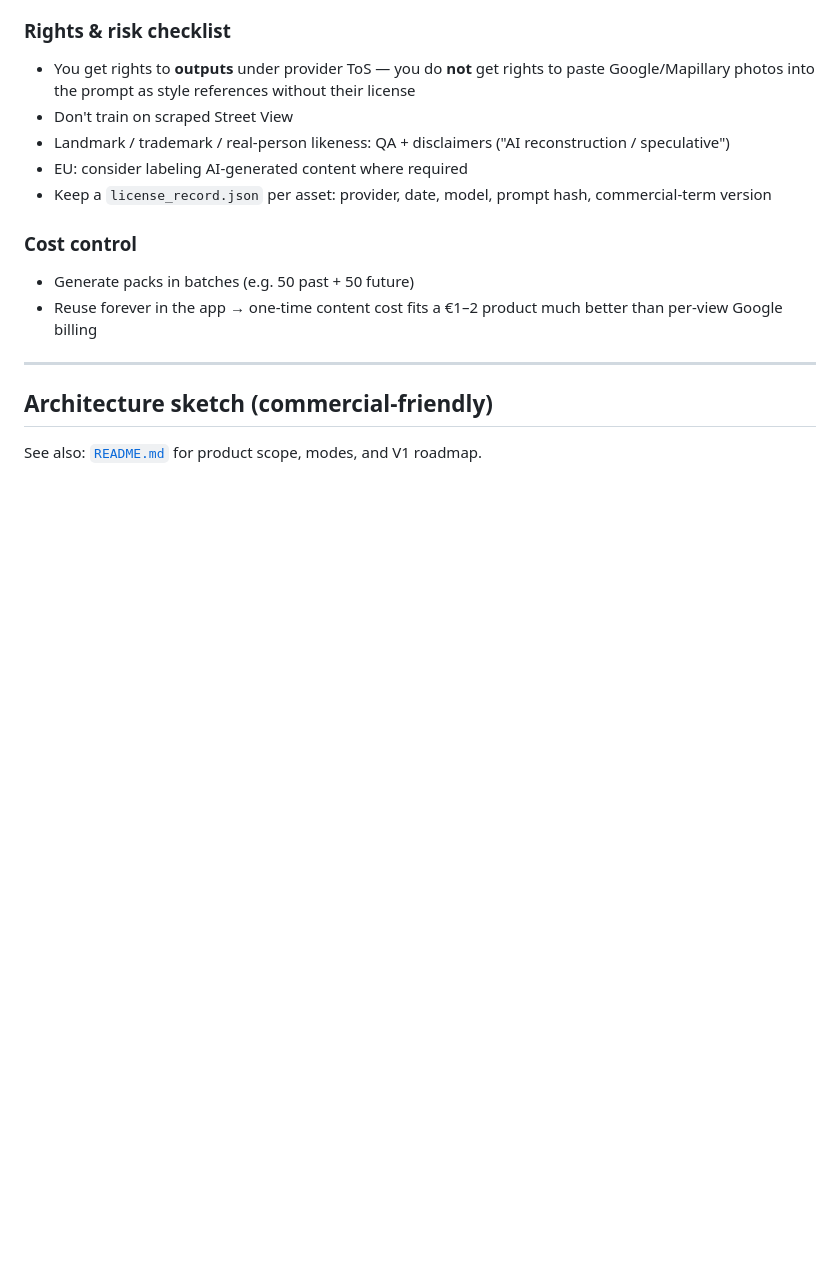
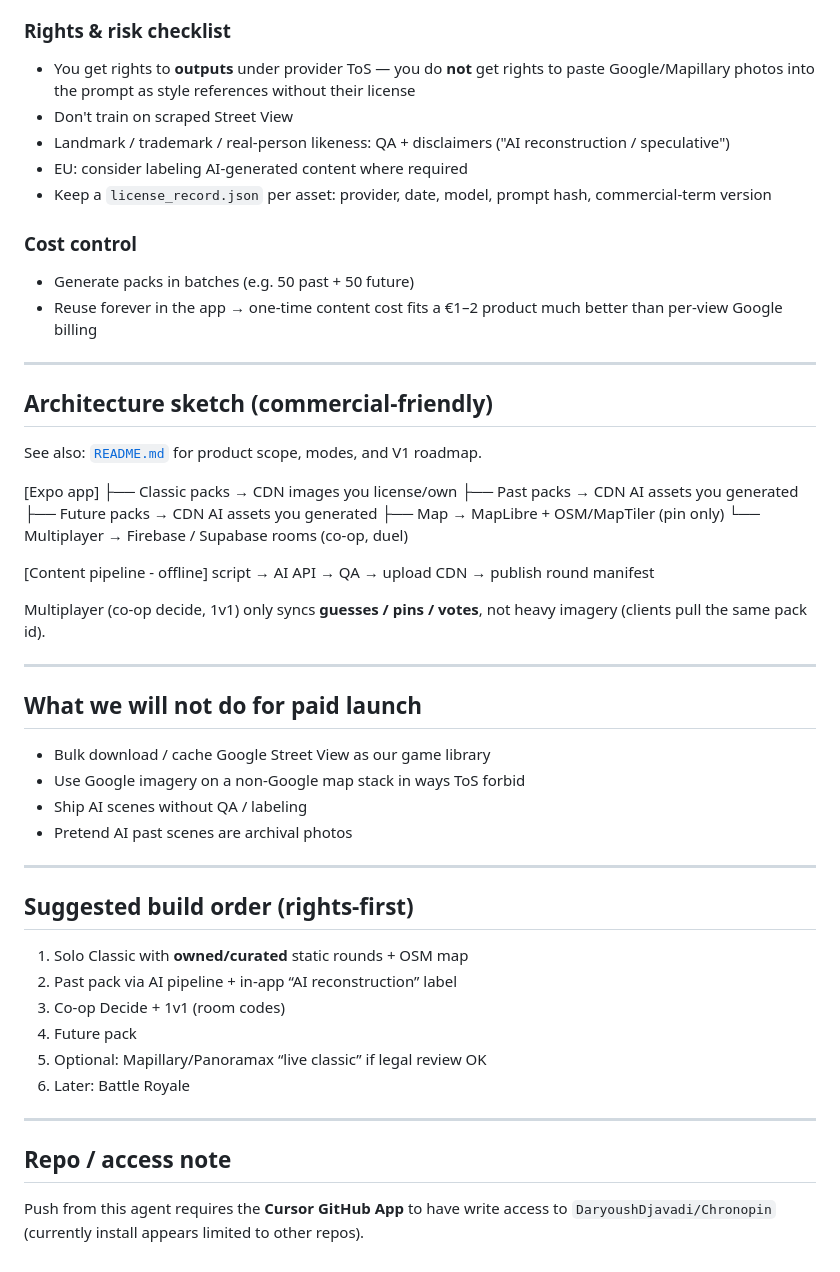
Before and after one commit to DaryoushDjavadi/Chronopin, a Markdown page: docs/TECH_AND_RIGHTS.md, the part around the change. Drawn GitHub-style; blank space fills up the shorter version.

```diff
--- a/docs/TECH_AND_RIGHTS.md
+++ b/docs/TECH_AND_RIGHTS.md
@@ -112,3 +112,35 @@ Prefer **API / business account**, not consumer ChatGPT screengrabs.
 <!-- TODO: expand with app ↔ CDN ↔ pack manifest ↔ multiplayer sync diagram -->
 
 See also: [`README.md`](../README.md) for product scope, modes, and V1 roadmap.
+
+
+[Expo app] ├── Classic packs → CDN images you license/own ├── Past packs → CDN AI assets you generated ├── Future packs → CDN AI assets you generated ├── Map → MapLibre + OSM/MapTiler (pin only) └── Multiplayer → Firebase / Supabase rooms (co-op, duel)
+
+[Content pipeline - offline] script → AI API → QA → upload CDN → publish round manifest
+
+
+
+Multiplayer (co-op decide, 1v1) only syncs **guesses / pins / votes**, not heavy imagery (clients pull the same pack id).
+
+---
+
+## What we will not do for paid launch
+- Bulk download / cache Google Street View as our game library
+- Use Google imagery on a non-Google map stack in ways ToS forbid
+- Ship AI scenes without QA / labeling
+- Pretend AI past scenes are archival photos
+
+---
+
+## Suggested build order (rights-first)
+1. Solo Classic with **owned/curated** static rounds + OSM map
+2. Past pack via AI pipeline + in-app “AI reconstruction” label
+3. Co-op Decide + 1v1 (room codes)
+4. Future pack
+5. Optional: Mapillary/Panoramax “live classic” if legal review OK
+6. Later: Battle Royale
+
+---
+
+## Repo / access note
+Push from this agent requires the **Cursor GitHub App** to have write access to `DaryoushDjavadi/Chronopin` (currently install appears limited to other repos).
```
